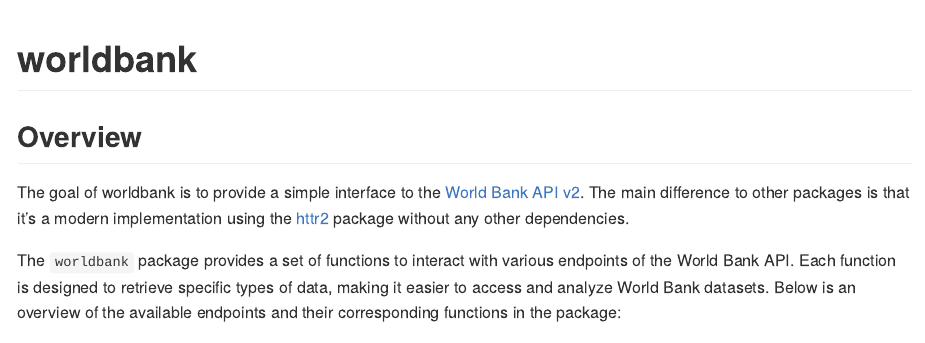
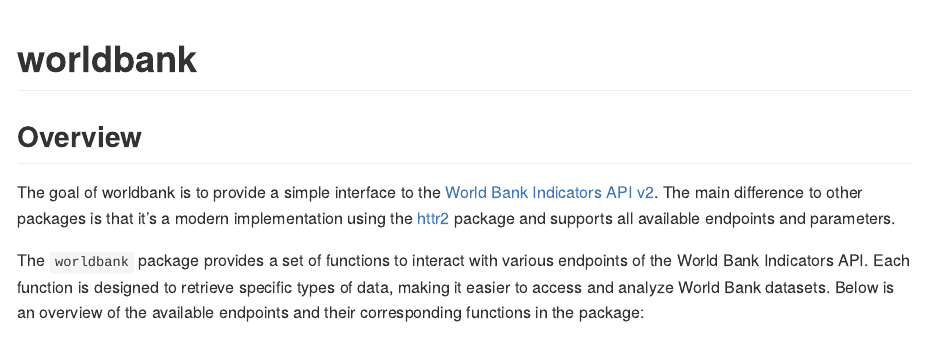
Before and after one commit to m-muecke/worldbank, an R Markdown document (README.Rmd): the page in a window 1100 px wide, from its top. The pictures show the output file README.md that the author committed with the source, drawn offline in the style of GitHub; badge pictures from the web are left out.

Commit message:
docs(readme): update description

```diff
--- a/README.Rmd
+++ b/README.Rmd
@@ -24,11 +24,11 @@
 
 ## Overview
 
-The goal of worldbank is to provide a simple interface to the [World Bank API v2](https://datahelpdesk.worldbank.org/knowledgebase/articles/889392-about-the-indicators-api-documentation).
-The main difference to other packages is that it's a modern implementation using the [httr2](https://httr2.r-lib.org) package without any other
-dependencies.
+The goal of worldbank is to provide a simple interface to the [World Bank Indicators API v2](https://datahelpdesk.worldbank.org/knowledgebase/articles/889392-about-the-indicators-api-documentation).
+The main difference to other packages is that it's a modern implementation using the [httr2](https://httr2.r-lib.org) package
+and supports all available endpoints and parameters.
 
-The `worldbank` package provides a set of functions to interact with various endpoints of the World Bank API.
+The `worldbank` package provides a set of functions to interact with various endpoints of the World Bank Indicators API.
 Each function is designed to retrieve specific types of data, making it easier to access and analyze World Bank datasets.
 Below is an overview of the available endpoints and their corresponding functions in the package:
 
```
Also changed, not shown: README.md.
